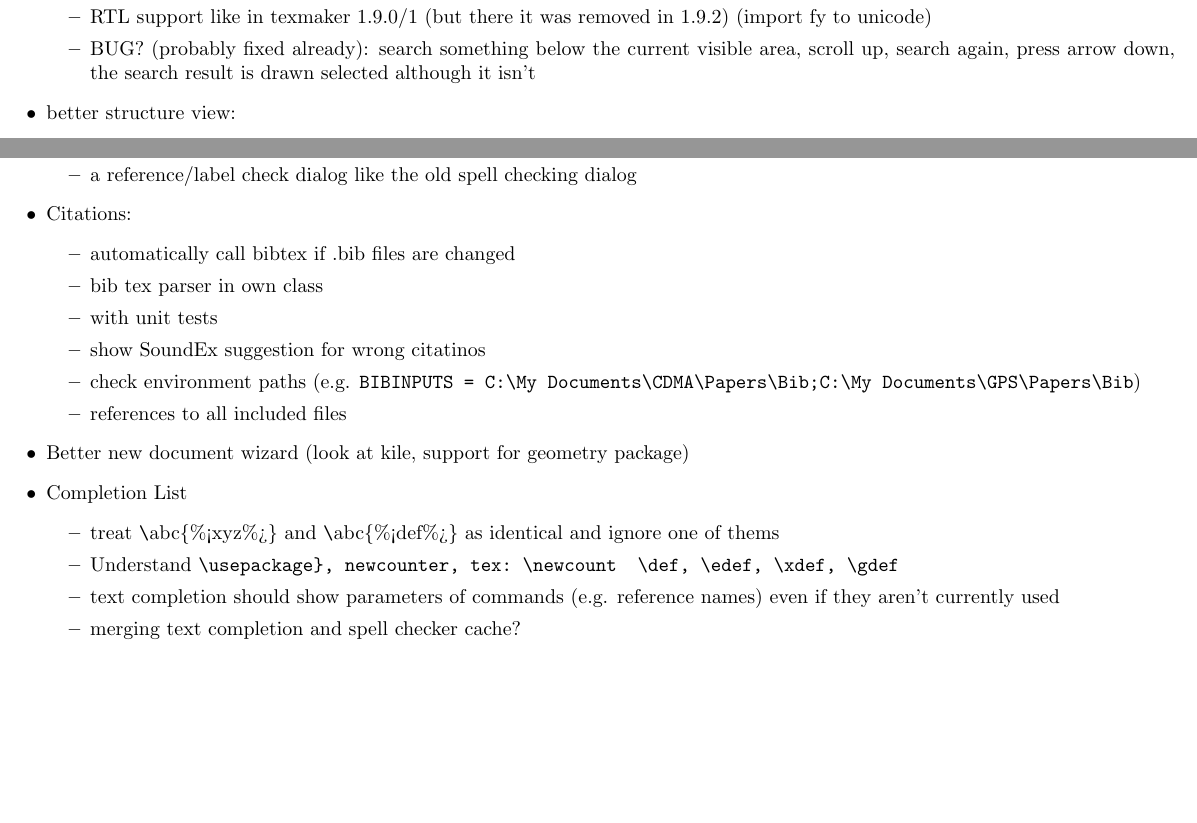
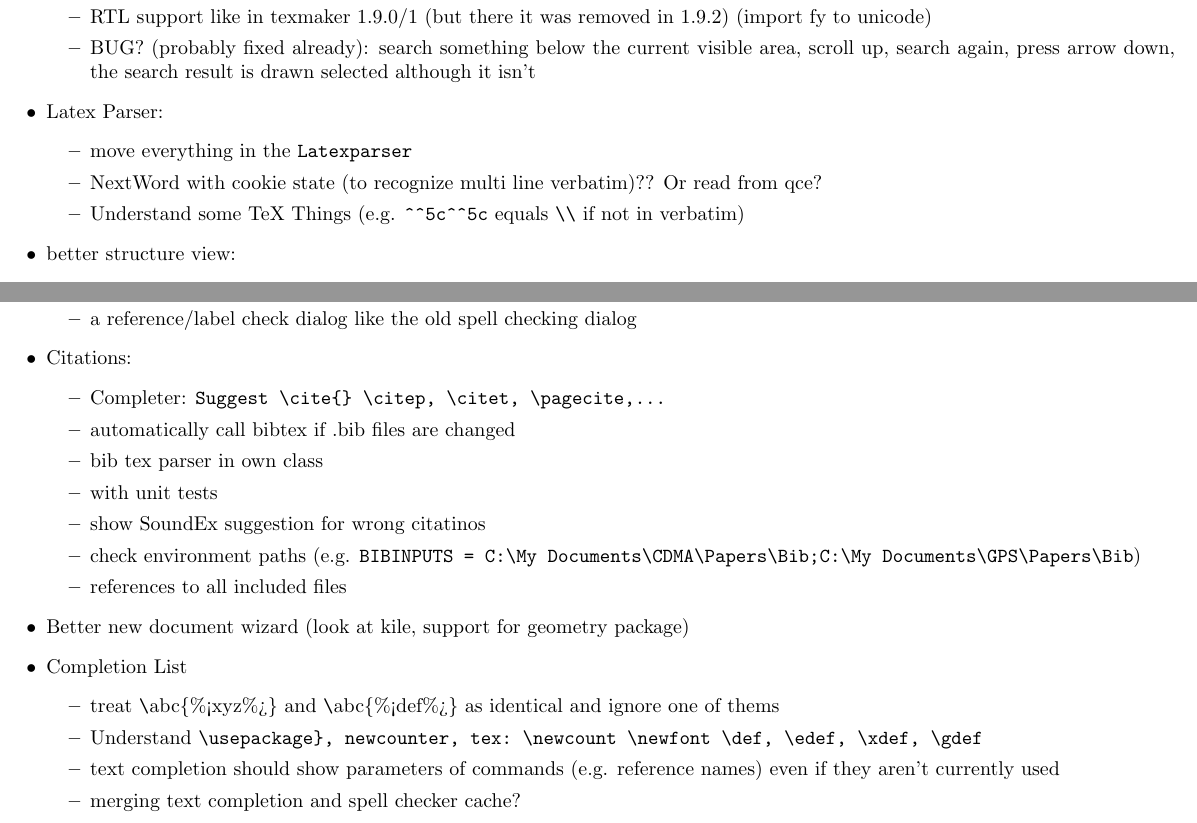
Before and after one commit to texstudio-org/texstudio-meta, a LaTeX thesis (development.tex): two parts of pages 5 and 6 of 8, joined at a grey line, cut so that both start at the same text, the shorter picture padded with empty space. Compiled offline with pdfLaTeX.

```diff
--- a/development.tex
+++ b/development.tex
@@ -137,6 +137,11 @@
 		\item BUG? (probably fixed already):
 		search something below the current visible area, scroll up, search again, press arrow down, the search result is drawn selected although it isn't
 	\end{itemize}
+	\item Latex Parser: \begin{itemize}
+		\item move everything in the \verb+Latexparser+
+		\item NextWord with cookie state (to recognize multi line verbatim)?? Or read from qce?
+		\item Understand some TeX Things (e.g. \verb+^^5c^^5c+ equals \verb+\\+ if not in verbatim)
+	\end{itemize}
 	\item better structure view: \begin{itemize}
 		\item BUG: \verb+\chapter{title}\label{label overrides title}+
 		\item parser in own file, not in texmaker.cpp
@@ -170,6 +175,7 @@
 		\item a reference/label check dialog like the old spell checking dialog
 	\end{itemize}
 	\item Citations: \begin{itemize}
+		\item Completer: \verb+Suggest \cite{} \citep, \citet, \pagecite,...+
 		\item automatically call bibtex if .bib files are changed
 		\item bib tex parser in own class
 		\item with unit tests
@@ -180,7 +186,7 @@
 	\item Better new document wizard (look at kile, support for geometry package)
 	\item Completion List \begin{itemize}
 		\item treat \verb+\+abc\{\%<xyz\%>\} and \verb+\+abc\{\%<def\%>\} as identical and ignore one of thems
-		\item Understand \verb+\usepackage}, newcounter, tex: \newcount  \def, \edef, \xdef, \gdef+
+		\item Understand \verb+\usepackage}, newcounter, tex: \newcount \newfont \def, \edef, \xdef, \gdef+
 		\item text completion should show parameters of commands (e.g. reference names) even if they aren't currently used
 		\item merging text completion and spell checker cache?
 	\end{itemize}
```
